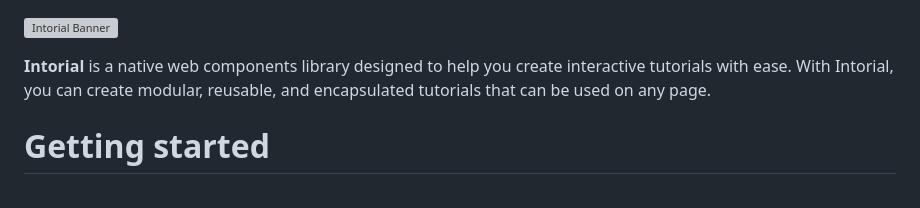
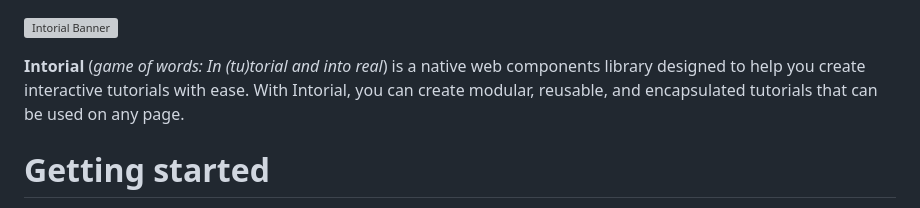
Before and after one commit to tokiory/intorial, a Markdown page: README.md, the part around the change. Rendered like a GitHub page; grey boxes are pictures that could not be loaded.

```diff
--- a/README.md
+++ b/README.md
@@ -1,6 +1,6 @@
 ![Intorial Banner](https://github.com/tokiory/intorial/assets/101672047/daec04ea-d2a4-457e-b3e5-ed830cd53387)
 
-**Intorial** is a native web components library designed to help you create interactive tutorials with ease. With Intorial, you can create modular, reusable, and encapsulated tutorials that can be used on any page.
+**Intorial** (*game of words: In (tu)torial and into real*) is a native web components library designed to help you create interactive tutorials with ease. With Intorial, you can create modular, reusable, and encapsulated tutorials that can be used on any page.
 
 # Getting started
 First of all you can install Intorial via npm:
```
